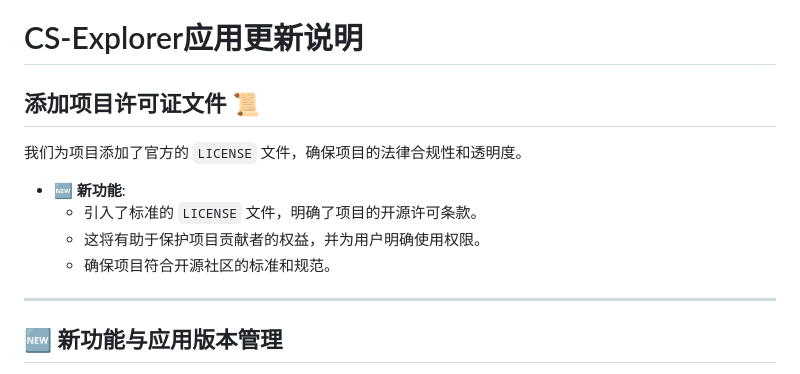
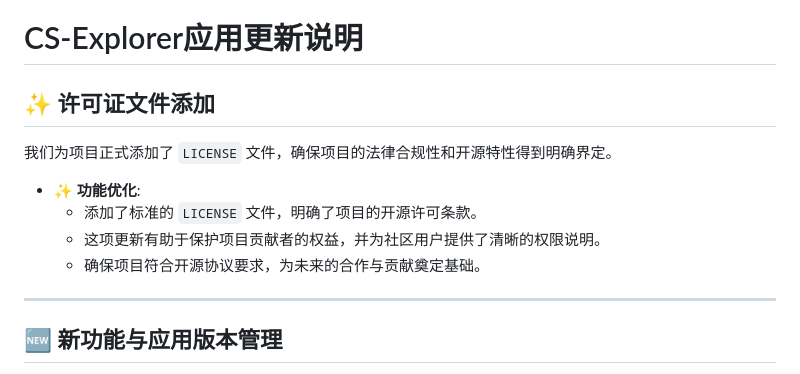
Before and after one commit to JiQingzhe2004/jiqingzhe2004.github.io, a Markdown page: docs/README.md, the part around the change. GitHub-like rendering.

Commit message:
内容更新

```diff
--- a/docs/README.md
+++ b/docs/README.md
@@ -1,13 +1,13 @@
 # CS-Explorer应用更新说明
 
-## 添加项目许可证文件 📜
+## ✨ 许可证文件添加
 
-我们为项目添加了官方的 `LICENSE` 文件，确保项目的法律合规性和透明度。
+我们为项目正式添加了 `LICENSE` 文件，确保项目的法律合规性和开源特性得到明确界定。
 
-- 🆕 **新功能**:
-  - 引入了标准的 `LICENSE` 文件，明确了项目的开源许可条款。
-  - 这将有助于保护项目贡献者的权益，并为用户明确使用权限。
-  - 确保项目符合开源社区的标准和规范。
+- ✨ **功能优化**:
+  - 添加了标准的 `LICENSE` 文件，明确了项目的开源许可条款。
+  - 这项更新有助于保护项目贡献者的权益，并为社区用户提供了清晰的权限说明。
+  - 确保项目符合开源协议要求，为未来的合作与贡献奠定基础。
 <!-- 070eaa3 at https://github.com/JiQingzhe2004/R2APP/commit/070eaa3de84fa03b7245cb6f7707a1ff8d26d24c -->
 
 ---
```
